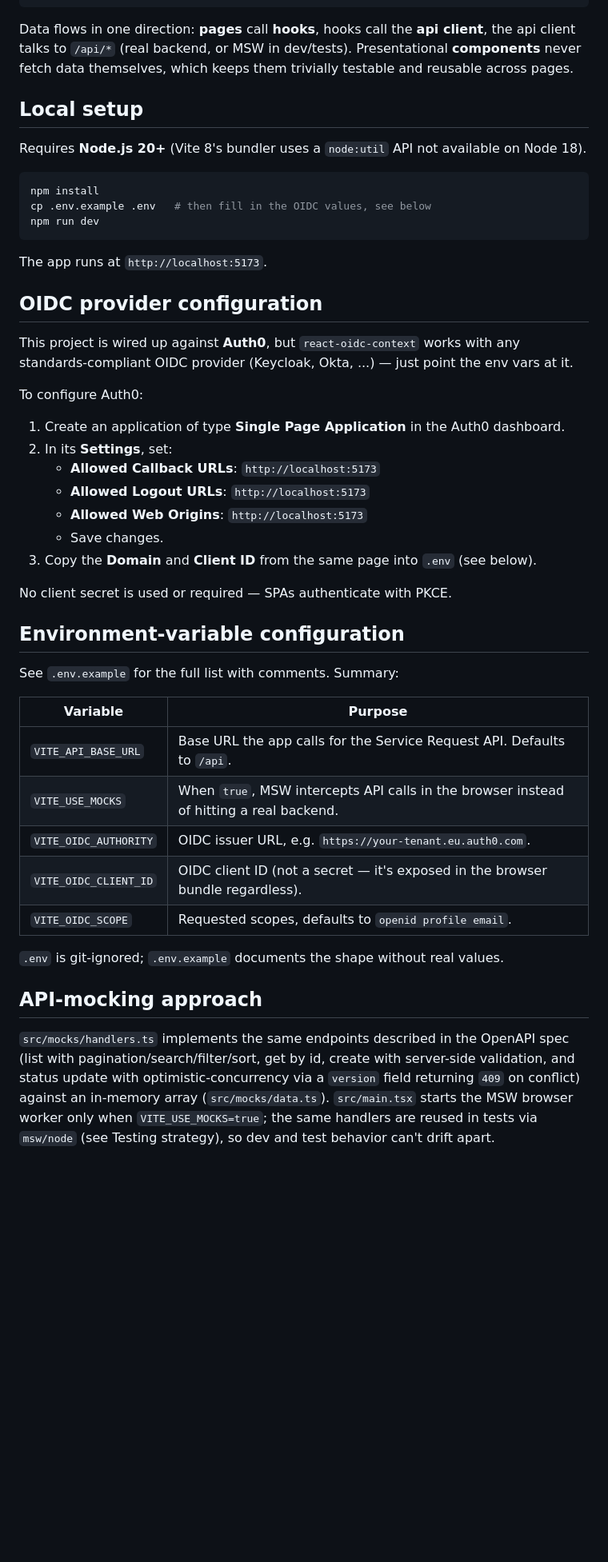
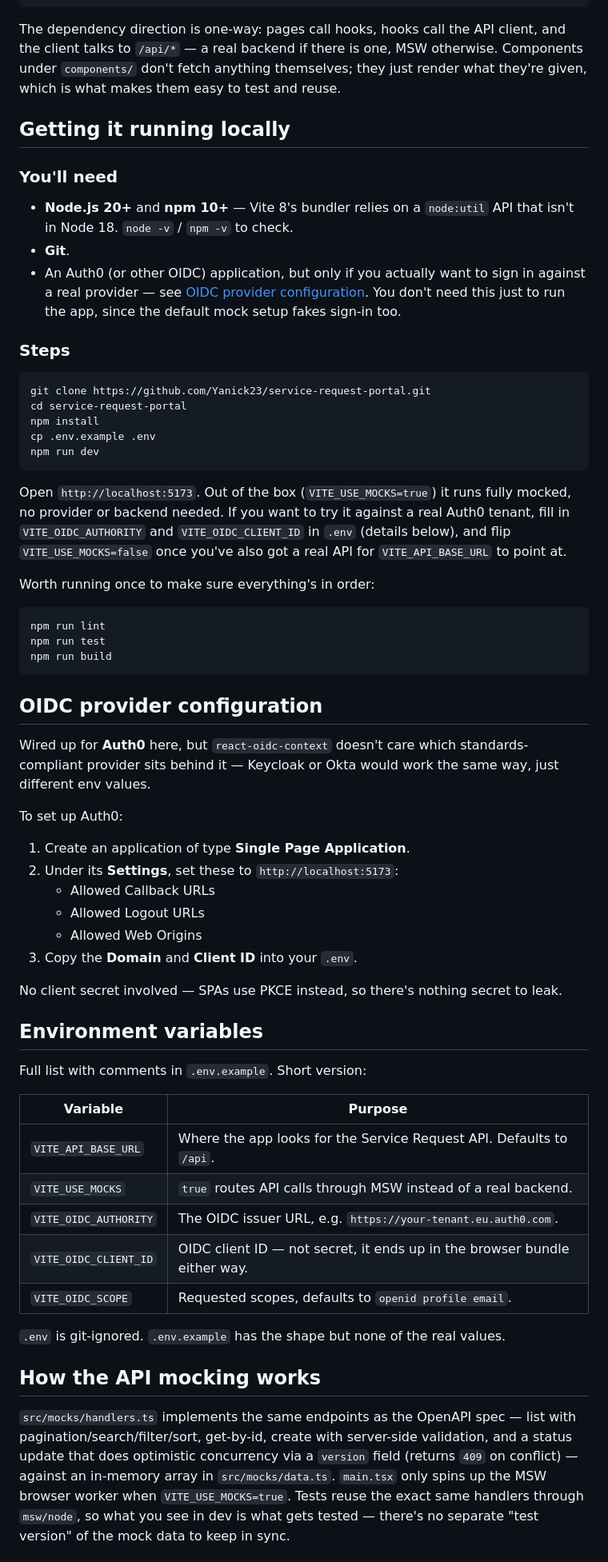
Before and after one commit to Yanick23/service-request-portal, a Markdown page: README.md, the part around one of its changes. Shown at 80% size. Rendered like a GitHub page; blank space fills up the shorter version.

Commit message:
docs: expand installation guide and rewrite README tone

````diff
--- a/README.md
+++ b/README.md
@@ -47,59 +63,81 @@ src/
 └── Root.tsx     # Auth/query/router provider wiring
 ```
 
-Data flows in one direction: **pages** call **hooks**, hooks call the **api client**, the api client
-talks to `/api/*` (real backend, or MSW in dev/tests). Presentational **components** never fetch data
-themselves, which keeps them trivially testable and reusable across pages.
+The dependency direction is one-way: pages call hooks, hooks call the API client, and the client
+talks to `/api/*` — a real backend if there is one, MSW otherwise. Components under `components/`
+don't fetch anything themselves; they just render what they're given, which is what makes them easy
+to test and reuse.
 
-## Local setup
+## Getting it running locally
 
-Requires **Node.js 20+** (Vite 8's bundler uses a `node:util` API not available on Node 18).
+### You'll need
+
+- **Node.js 20+** and **npm 10+** — Vite 8's bundler relies on a `node:util` API that isn't in Node
+  18. `node -v` / `npm -v` to check.
+- **Git**.
+- An Auth0 (or other OIDC) application, but only if you actually want to sign in against a real
+  provider — see [OIDC provider configuration](#oidc-provider-configuration). You don't need this
+  just to run the app, since the default mock setup fakes sign-in too.
+
+### Steps
 
 ```bash
+git clone https://github.com/Yanick23/service-request-portal.git
+cd service-request-portal
 npm install
-cp .env.example .env   # then fill in the OIDC values, see below
+cp .env.example .env
 npm run dev
 ```
 
-The app runs at `http://localhost:5173`.
+Open `http://localhost:5173`. Out of the box (`VITE_USE_MOCKS=true`) it runs fully mocked, no
+provider or backend needed. If you want to try it against a real Auth0 tenant, fill in
+`VITE_OIDC_AUTHORITY` and `VITE_OIDC_CLIENT_ID` in `.env` (details below), and flip
+`VITE_USE_MOCKS=false` once you've also got a real API for `VITE_API_BASE_URL` to point at.
+
+Worth running once to make sure everything's in order:
+
+```bash
+npm run lint
+npm run test
+npm run build
+```
 
 ## OIDC provider configuration
 
-This project is wired up against **Auth0**, but `react-oidc-context` works with any standards-compliant
-OIDC provider (Keycloak, Okta, ...) — just point the env vars at it.
+Wired up for **Auth0** here, but `react-oidc-context` doesn't care which standards-compliant provider
+sits behind it — Keycloak or Okta would work the same way, just different env values.
 
-To configure Auth0:
+To set up Auth0:
 
-1. Create an application of type **Single Page Application** in the Auth0 dashboard.
-2. In its **Settings**, set:
-   - **Allowed Callback URLs**: `http://localhost:5173`
-   - **Allowed Logout URLs**: `http://localhost:5173`
-   - **Allowed Web Origins**: `http://localhost:5173`
-   - Save changes.
-3. Copy the **Domain** and **Client ID** from the same page into `.env` (see below).
+1. Create an application of type **Single Page Application**.
+2. Under its **Settings**, set these to `http://localhost:5173`:
+   - Allowed Callback URLs
+   - Allowed Logout URLs
+   - Allowed Web Origins
+3. Copy the **Domain** and **Client ID** into your `.env`.
 
-No client secret is used or required — SPAs authenticate with PKCE.
+No client secret involved — SPAs use PKCE instead, so there's nothing secret to leak.
 
-## Environment-variable configuration
+## Environment variables
 
-See `.env.example` for the full list with comments. Summary:
+Full list with comments in `.env.example`. Short version:
 
 | Variable | Purpose |
 |---|---|
-| `VITE_API_BASE_URL` | Base URL the app calls for the Service Request API. Defaults to `/api`. |
-| `VITE_USE_MOCKS` | When `true`, MSW intercepts API calls in the browser instead of hitting a real backend. |
-| `VITE_OIDC_AUTHORITY` | OIDC issuer URL, e.g. `https://your-tenant.eu.auth0.com`. |
-| `VITE_OIDC_CLIENT_ID` | OIDC client ID (not a secret — it's exposed in the browser bundle regardless). |
+| `VITE_API_BASE_URL` | Where the app looks for the Service Request API. Defaults to `/api`. |
+| `VITE_USE_MOCKS` | `true` routes API calls through MSW instead of a real backend. |
+| `VITE_OIDC_AUTHORITY` | The OIDC issuer URL, e.g. `https://your-tenant.eu.auth0.com`. |
+| `VITE_OIDC_CLIENT_ID` | OIDC client ID — not secret, it ends up in the browser bundle either way. |
 | `VITE_OIDC_SCOPE` | Requested scopes, defaults to `openid profile email`. |
 
-`.env` is git-ignored; `.env.example` documents the shape without real values.
+`.env` is git-ignored. `.env.example` has the shape but none of the real values.
 
-## API-mocking approach
+## How the API mocking works
 
-`src/mocks/handlers.ts` implements the same endpoints described in the OpenAPI spec (list with
-pagination/search/filter/sort, get by id, create with server-side validation, and status update with
-optimistic-concurrency via a `version` field returning `409` on conflict) against an in-memory array
-(`src/mocks/data.ts`). `src/main.tsx` starts the MSW browser worker only when `VITE_USE_MOCKS=true`;
-the same handlers are reused in tests via `msw/node` (see Testing strategy), so dev and test behavior
-can't drift apart.
+`src/mocks/handlers.ts` implements the same endpoints as the OpenAPI spec — list with
+pagination/search/filter/sort, get-by-id, create with server-side validation, and a status update
+that does optimistic concurrency via a `version` field (returns `409` on conflict) — against an
+in-memory array in `src/mocks/data.ts`. `main.tsx` only spins up the MSW browser worker when
+`VITE_USE_MOCKS=true`. Tests reuse the exact same handlers through `msw/node`, so what you see in dev
+is what gets tested — there's no separate "test version" of the mock data to keep in sync.
 
````
Also changed, not shown: other parts of README.md (+83 -66 lines).
